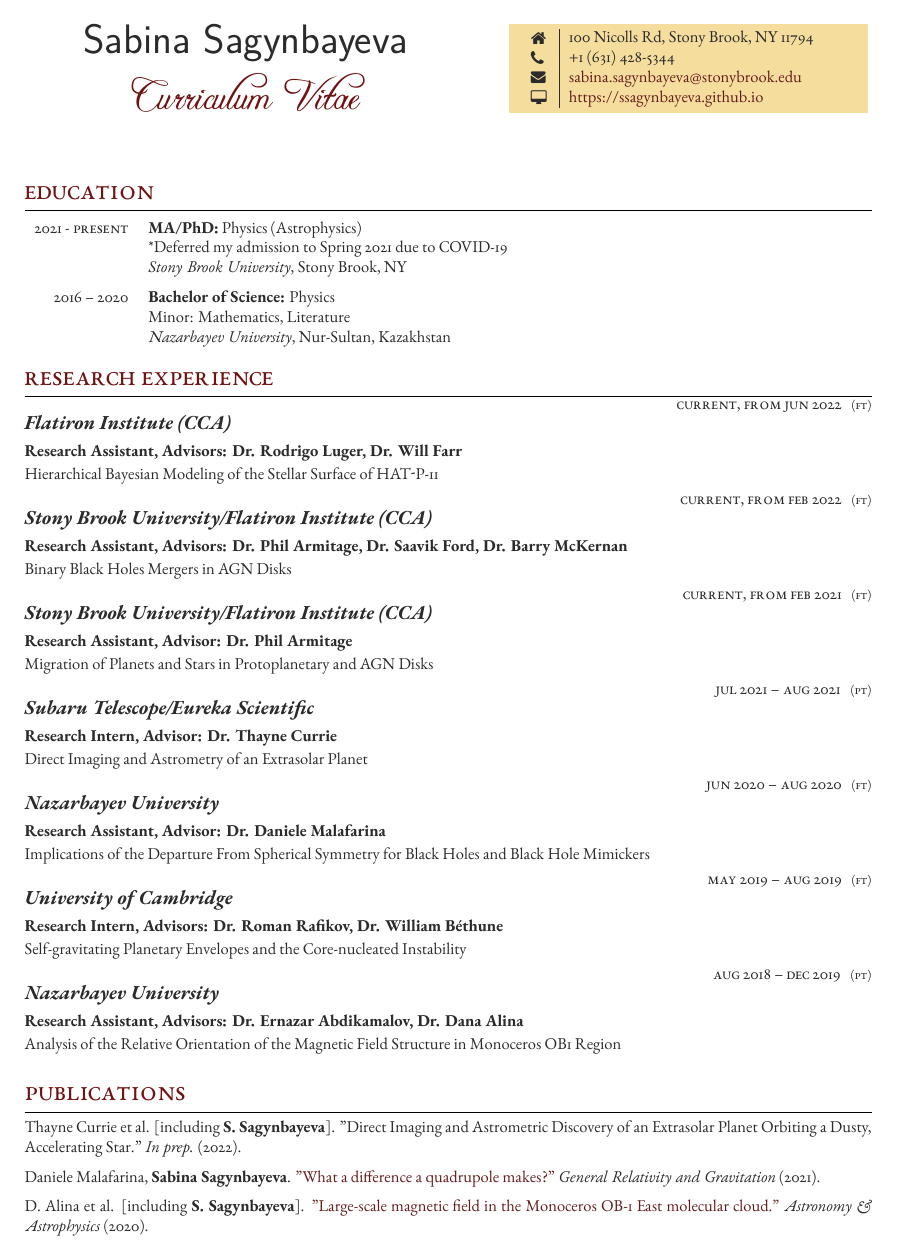
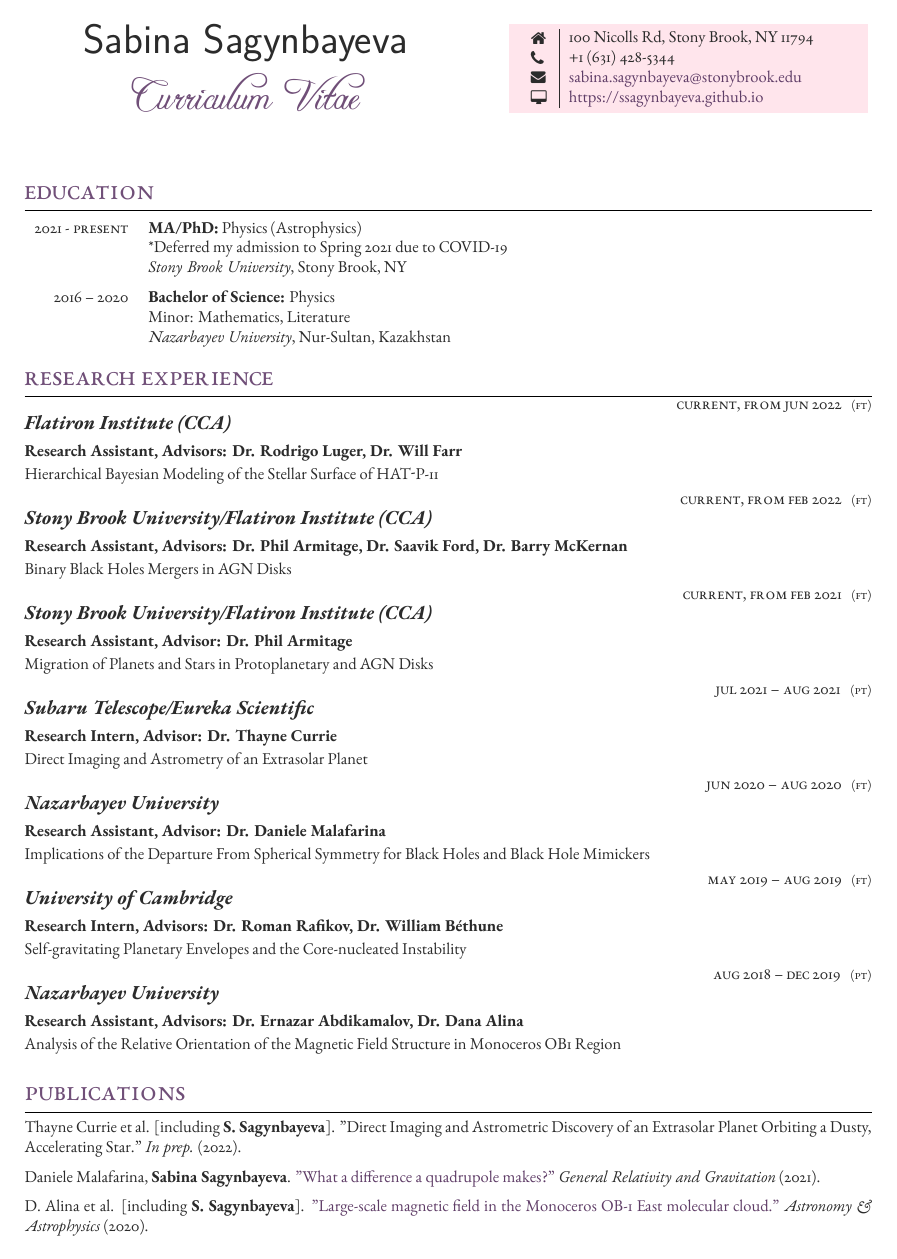
Before and after one commit to ssagynbayeva/myCV, a LaTeX CV (cv.tex, which reads structure.tex): page 1 of 3. Compiled offline with XeLaTeX.

Commit message:
new colors

```diff
--- a/structure.tex
+++ b/structure.tex
@@ -77,9 +77,9 @@
 \usepackage[usenames,svgnames]{xcolor} % Allows the definition and use of custom colours
 
 \definecolor{text}{HTML}{2b2b2b} % Main document font colour, off-black
-\definecolor{headings}{HTML}{701112} % Dark red colour for headings
-\definecolor{shade}{HTML}{F5DD9D} % Peach colour for the contact information box
-\definecolor{linkcolor}{HTML}{641c1d} % 25% desaturated headings colour for links
+\definecolor{headings}{HTML}{704F78} % Dark lavender colour for headings
+\definecolor{shade}{HTML}{ffe5ec} % Pinky colour for the contact information box
+\definecolor{linkcolor}{HTML}{5F3D67} % 25% desaturated headings colour for links
 % Other colour options: shade=B9D7D9 and linkcolor=A40000; shade=D4D7FE and linkcolor=FF0080
 
 % For preset colours that can be used by their names without having to define them, see: https://www.latextemplates.com/svgnames-colors
```
